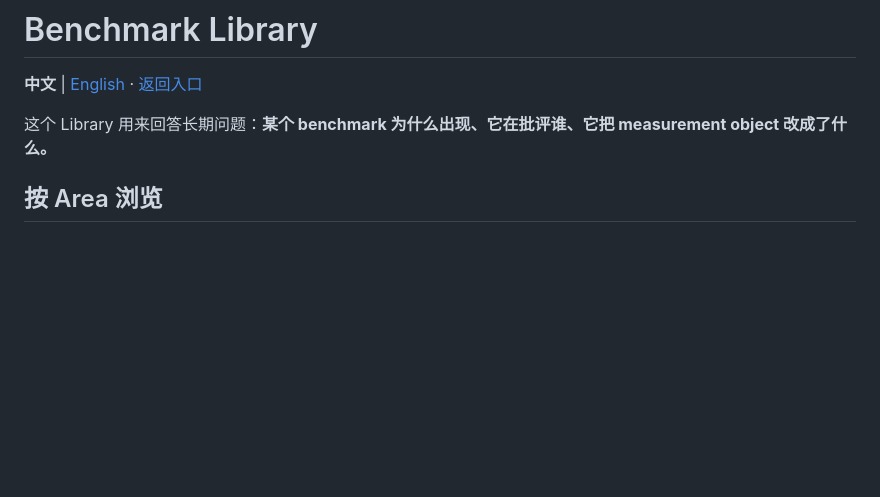
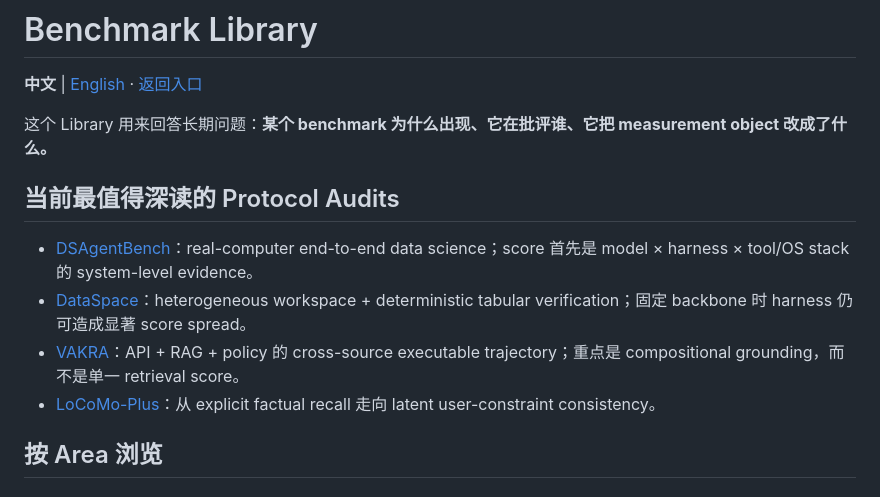
Before and after one commit to H20Zhang/Agent-Benchmark-Radar, a Markdown page: library/README.md, the part around the change. GitHub-like rendering; blank space fills up the shorter version.

Commit message:
Link Benchmark Library to frontier protocol audits

```diff
--- a/library/README.md
+++ b/library/README.md
@@ -3,6 +3,13 @@
 **中文** | [English](README.en.md) · [返回入口](../README.md)
 
 这个 Library 用来回答长期问题：**某个 benchmark 为什么出现、它在批评谁、它把 measurement object 改成了什么。**
+
+## 当前最值得深读的 Protocol Audits
+
+- [DSAgentBench](../benchmarks/dsagentbench.md)：real-computer end-to-end data science；score 首先是 model × harness × tool/OS stack 的 system-level evidence。
+- [DataSpace](../benchmarks/dataspace.md)：heterogeneous workspace + deterministic tabular verification；固定 backbone 时 harness 仍可造成显著 score spread。
+- [VAKRA](../benchmarks/vakra.md)：API + RAG + policy 的 cross-source executable trajectory；重点是 compositional grounding，而不是单一 retrieval score。
+- [LoCoMo-Plus](../benchmarks/locomo-plus.md)：从 explicit factual recall 走向 latent user-constraint consistency。
 
 ## 按 Area 浏览
 
```
